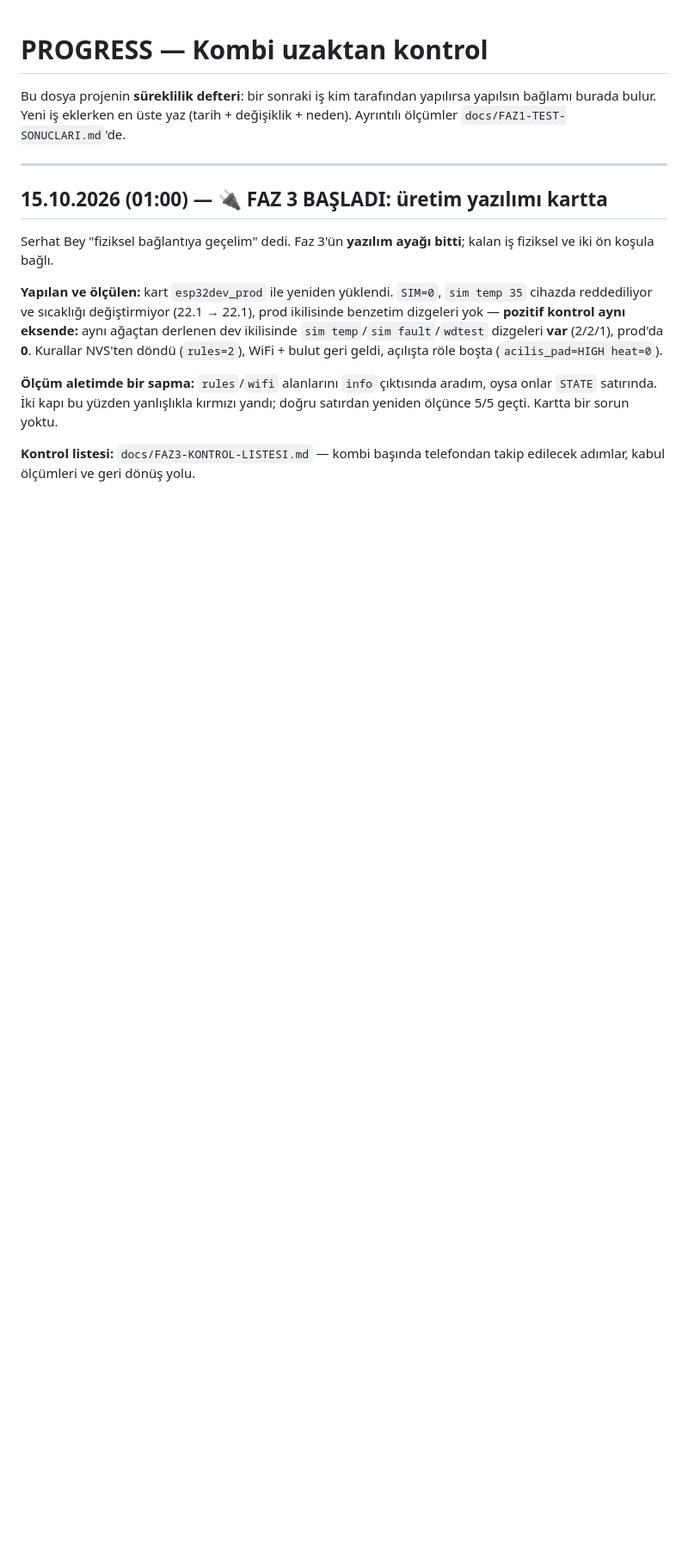
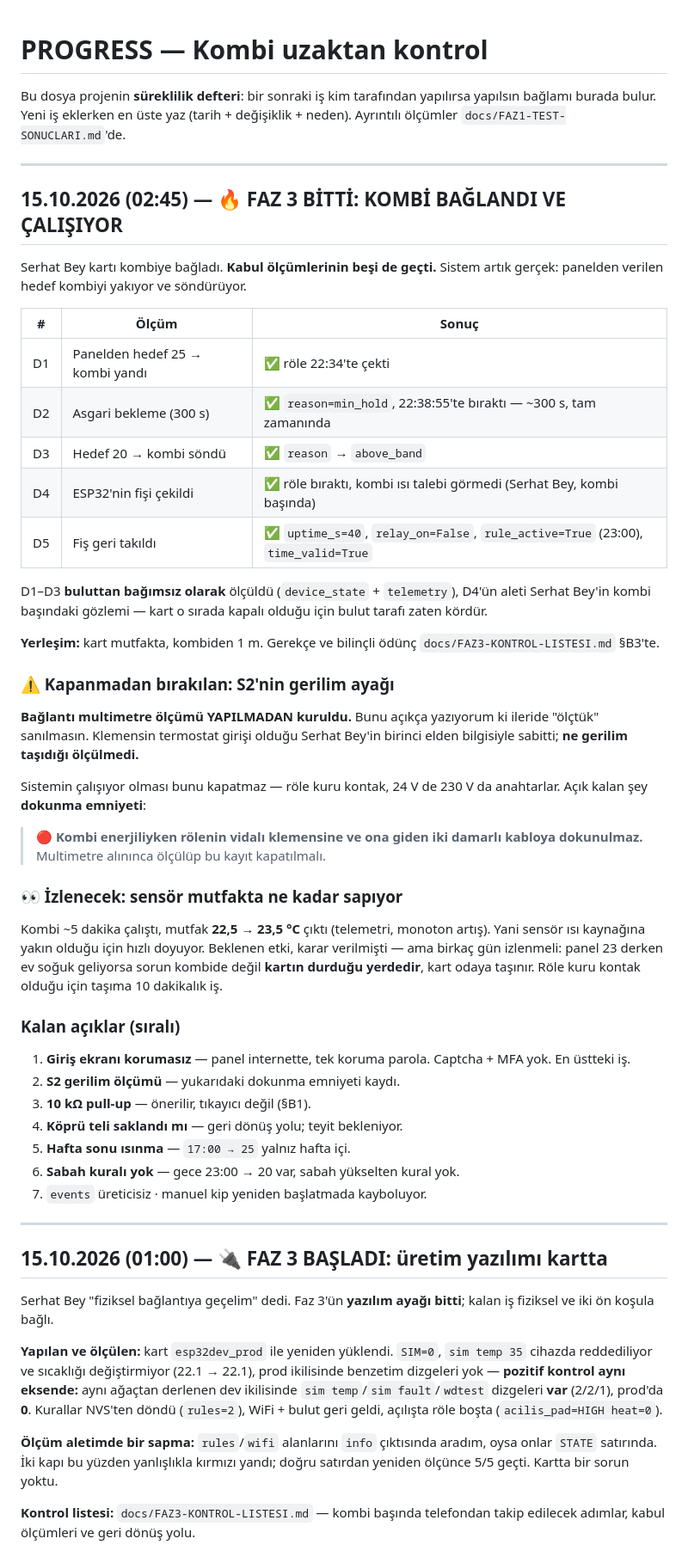
Before and after one commit to sevenexpressapp-create/serhathome, a Markdown page: PROGRESS.md, the part around the change. Shown at 86% size. Rendered like a GitHub page; blank space fills up the shorter version.

Commit message:
FAZ 3 BITTI: kombi baglandi, bes kabul olcumunun besi de gecti
D1 hedef 25 -> role cekti (22:34). D2 min_hold 22:38:55'te birakti, ~300 s,
tam zamaninda. D3 above_band. D4 ESP32'nin fisi cekilince role birakti
(aleti Serhat Bey'in kombi basindaki gozlemi -- kart kapaliyken bulut kordur,
bunu da yazdim). D5 fis geri: uptime=40s, role bosta, kurallar NVS'ten dondu,
saat gecerli.

Kapanmadan birakilan iki sey acikca yazildi:
- S2'nin gerilim ayagi OLCULMEDI. Sistemin calismasi bunu kapatmaz: role kuru
  kontak, 24 V de 230 V da anahtarlar. Kalan risk dokunma emniyeti -> kombi
  enerjiliyken role klemensine ve kabloya dokunulmaz.
- Sensor mutfakta: kombi 5 dk calisinca mutfak 22,5 -> 23,5 cikti. Beklenen
  etkiydi ve karar verilmisti; birkac gun izlenecek.

Co-Authored-By: Claude Opus 5 <noreply@anthropic.com>

```diff
--- a/PROGRESS.md
+++ b/PROGRESS.md
@@ -3,6 +3,59 @@
 Bu dosya projenin **süreklilik defteri**: bir sonraki iş kim tarafından yapılırsa
 yapılsın bağlamı burada bulur. Yeni iş eklerken en üste yaz (tarih + değişiklik +
 neden). Ayrıntılı ölçümler `docs/FAZ1-TEST-SONUCLARI.md`'de.
+
+---
+
+## 15.10.2026 (02:45) — 🔥 FAZ 3 BİTTİ: KOMBİ BAĞLANDI VE ÇALIŞIYOR
+
+Serhat Bey kartı kombiye bağladı. **Kabul ölçümlerinin beşi de geçti.**
+Sistem artık gerçek: panelden verilen hedef kombiyi yakıyor ve söndürüyor.
+
+| # | Ölçüm | Sonuç |
+|---|---|---|
+| D1 | Panelden hedef 25 → kombi yandı | ✅ röle 22:34'te çekti |
+| D2 | Asgari bekleme (300 s) | ✅ `reason=min_hold`, 22:38:55'te bıraktı — ~300 s, tam zamanında |
+| D3 | Hedef 20 → kombi söndü | ✅ `reason` → `above_band` |
+| D4 | ESP32'nin fişi çekildi | ✅ röle bıraktı, kombi ısı talebi görmedi (Serhat Bey, kombi başında) |
+| D5 | Fiş geri takıldı | ✅ `uptime_s=40`, `relay_on=False`, `rule_active=True` (23:00), `time_valid=True` |
+
+D1–D3 **buluttan bağımsız olarak** ölçüldü (`device_state` + `telemetry`),
+D4'ün aleti Serhat Bey'in kombi başındaki gözlemi — kart o sırada kapalı
+olduğu için bulut tarafı zaten kördür.
+
+**Yerleşim:** kart mutfakta, kombiden 1 m. Gerekçe ve bilinçli ödünç
+`docs/FAZ3-KONTROL-LISTESI.md` §B3'te.
+
+### ⚠️ Kapanmadan bırakılan: S2'nin gerilim ayağı
+
+**Bağlantı multimetre ölçümü YAPILMADAN kuruldu.** Bunu açıkça yazıyorum ki
+ileride "ölçtük" sanılmasın. Klemensin termostat girişi olduğu Serhat Bey'in
+birinci elden bilgisiyle sabitti; **ne gerilim taşıdığı ölçülmedi.**
+
+Sistemin çalışıyor olması bunu kapatmaz — röle kuru kontak, 24 V de 230 V da
+anahtarlar. Açık kalan şey **dokunma emniyeti**:
+
+> 🔴 **Kombi enerjiliyken rölenin vidalı klemensine ve ona giden iki damarlı
+> kabloya dokunulmaz.** Multimetre alınınca ölçülüp bu kayıt kapatılmalı.
+
+### 👀 İzlenecek: sensör mutfakta ne kadar sapıyor
+
+Kombi ~5 dakika çalıştı, mutfak **22,5 → 23,5 °C** çıktı (telemetri, monoton
+artış). Yani sensör ısı kaynağına yakın olduğu için hızlı doyuyor. Beklenen
+etki, karar verilmişti — ama birkaç gün izlenmeli: panel 23 derken ev soğuk
+geliyorsa sorun kombide değil **kartın durduğu yerdedir**, kart odaya taşınır.
+Röle kuru kontak olduğu için taşıma 10 dakikalık iş.
+
+### Kalan açıklar (sıralı)
+
+1. **Giriş ekranı korumasız** — panel internette, tek koruma parola.
+   Captcha + MFA yok. En üstteki iş.
+2. **S2 gerilim ölçümü** — yukarıdaki dokunma emniyeti kaydı.
+3. **10 kΩ pull-up** — önerilir, tıkayıcı değil (§B1).
+4. **Köprü teli saklandı mı** — geri dönüş yolu; teyit bekleniyor.
+5. **Hafta sonu ısınma** — `17:00 → 25` yalnız hafta içi.
+6. **Sabah kuralı yok** — gece 23:00 → 20 var, sabah yükselten kural yok.
+7. `events` üreticisiz · manuel kip yeniden başlatmada kayboluyor.
 
 ---
 
```
